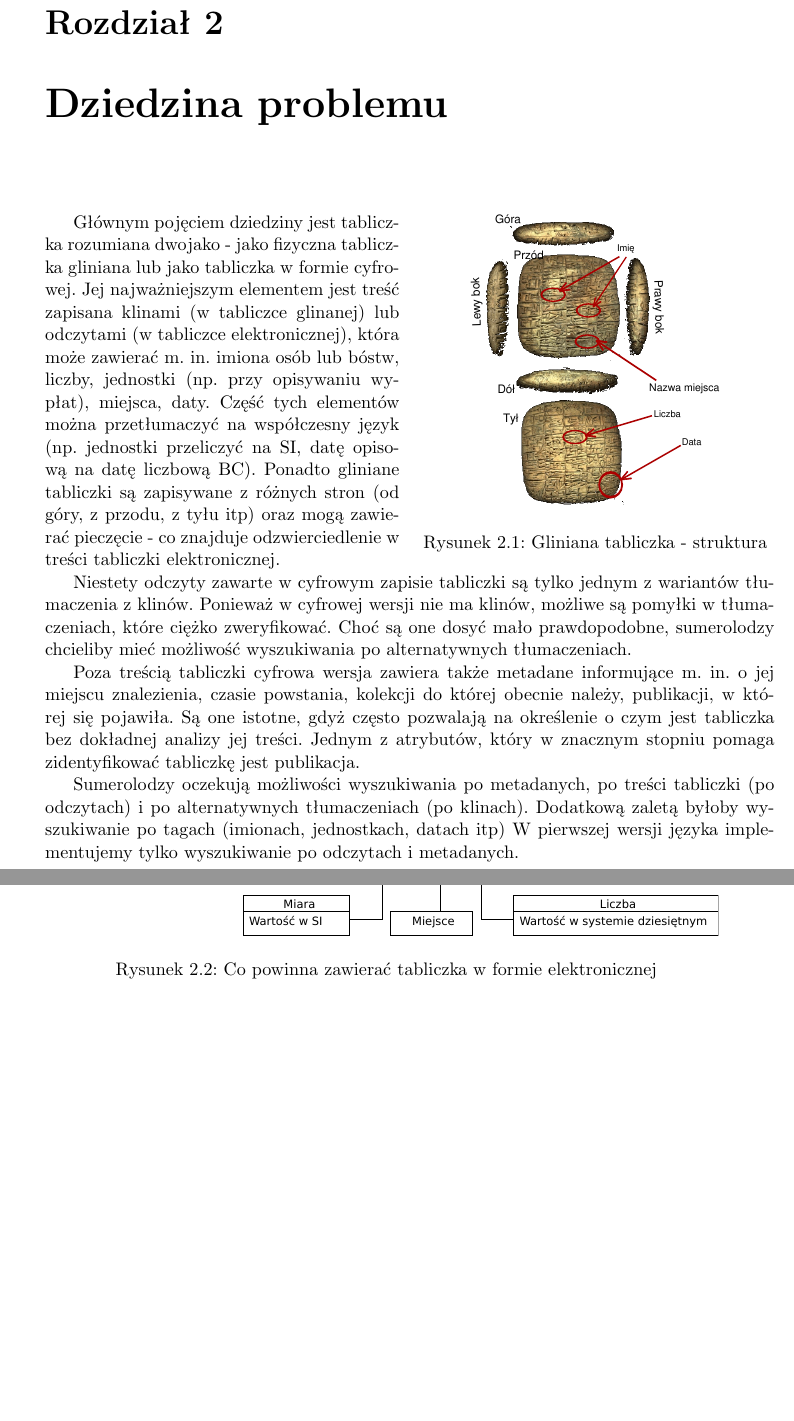
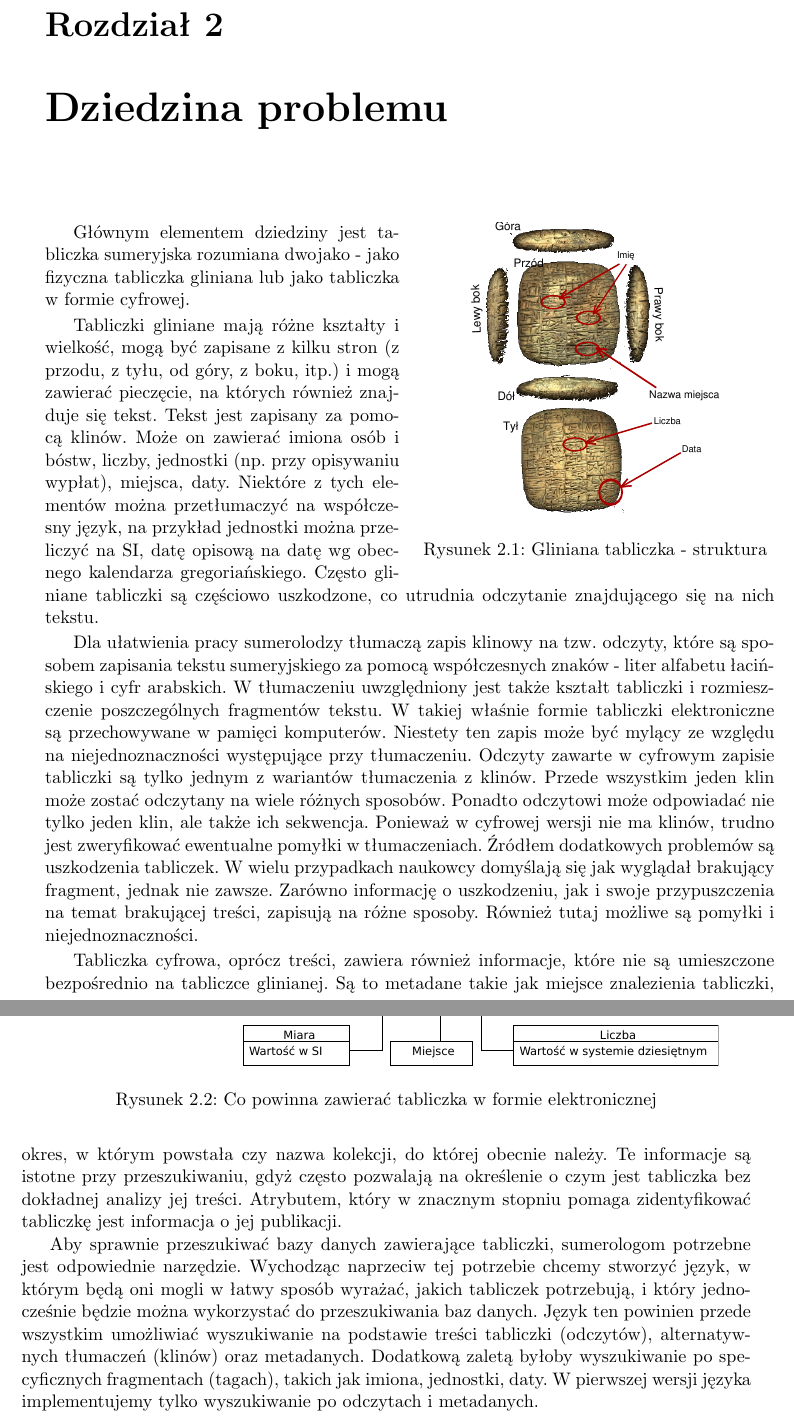
Before and after one commit to sumlib/main, a LaTeX thesis (doc/praca/sumer.tex, which reads doc/praca/pliki/dziedzina_problemu.tex): two parts of pages 15 and 16 of 53, joined at a grey line, cut so that both start at the same text, the shorter picture padded with empty space. Compiled offline with pdfLaTeX.

Commit message:
więcej tekstu w dziedzinie problemu

```diff
--- a/doc/praca/pliki/dziedzina_problemu.tex
+++ b/doc/praca/pliki/dziedzina_problemu.tex
@@ -25,33 +25,26 @@
 \end{figure}
 ~
 
-Głównym pojęciem dziedziny jest tabliczka rozumiana dwojako - jako fizyczna tabliczka gliniana lub jako tabliczka w formie cyfrowej.
-Jej najważniejszym elementem jest treść zapisana klinami (w tabliczce glinanej) lub odczytami (w tabliczce elektronicznej), która
-może zawierać m. in. imiona
-osób lub bóstw, liczby, jednostki (np. przy opisywaniu wypłat), miejsca, daty.
-Część tych elementów można przetłumaczyć na
-współczesny język (np. jednostki przeliczyć na SI, datę opisową na datę liczbową BC).
-Ponadto gliniane tabliczki są zapisywane z różnych stron
-(od góry, z przodu, z tyłu itp) oraz mogą zawierać pieczęcie - co znajduje odzwierciedlenie w treści tabliczki elektronicznej.
 
-Niestety odczyty zawarte w cyfrowym zapisie tabliczki są tylko jednym z wariantów tłumaczenia z klinów.
-Ponieważ w cyfrowej wersji nie ma klinów, możliwe są pomyłki w tłumaczeniach, które ciężko zweryfikować.
-Choć są one dosyć mało prawdopodobne, sumerolodzy chcieliby mieć możliwość wyszukiwania po alternatywnych tłumaczeniach.
+Głównym elementem dziedziny jest tabliczka sumeryjska rozumiana dwojako - jako fizyczna tabliczka gliniana lub jako tabliczka w formie cyfrowej.
 
-% Są też uszkodzone fragmenty, które zostały cyfrowo zapisane w najróżniejszej formie.
+Tabliczki gliniane mają różne kształty i wielkość, mogą być zapisane z kilku stron (z przodu, z tyłu, od góry, z boku, itp.) i mogą zawierać pieczęcie, na których również znajduje się tekst. Tekst jest zapisany za pomocą klinów.
+Może on zawierać imiona osób i bóstw, liczby, jednostki (np. przy opisywaniu wypłat), miejsca, daty. Niektóre z tych elementów można przetłumaczyć na współczesny język, na przykład jednostki można przeliczyć na SI, datę opisową na datę wg obecnego kalendarza gregoriańskiego. Często gliniane tabliczki są częściowo uszkodzone, co utrudnia odczytanie znajdującego się na nich tekstu.
 
-Poza treścią tabliczki cyfrowa wersja zawiera także metadane informujące m. in. o jej miejscu znalezienia, czasie powstania,
- kolekcji do której obecnie należy, publikacji, w której się pojawiła.
-Są one istotne, gdyż często pozwalają na określenie o czym jest tabliczka bez dokładnej analizy jej treści.
-Jednym z atrybutów, który w znacznym stopniu pomaga zidentyfikować tabliczkę jest publikacja.
+Dla ułatwienia pracy sumerolodzy tłumaczą zapis klinowy na tzw. odczyty, które są sposobem zapisania tekstu sumeryjskiego za pomocą współczesnych znaków - liter alfabetu łacińskiego i cyfr arabskich. W tłumaczeniu uwzględniony jest także kształt tabliczki i rozmieszczenie poszczególnych fragmentów tekstu. W takiej właśnie formie tabliczki elektroniczne są przechowywane w pamięci komputerów. Niestety ten zapis może być mylący ze względu na niejednoznaczności występujące przy tłumaczeniu. Odczyty zawarte w cyfrowym zapisie tabliczki są tylko jednym z wariantów tłumaczenia z klinów. Przede wszystkim jeden klin może zostać odczytany na wiele różnych sposobów. Ponadto odczytowi może odpowiadać nie tylko jeden klin, ale także ich sekwencja. Ponieważ w cyfrowej wersji nie ma klinów, trudno jest zweryfikować ewentualne pomyłki w tłumaczeniach.
+% Pomocne mogłoby by narzędzie, które pozwala wyszukiwać również w alternatywnych tłumaczeniach.
+Źródłem dodatkowych problemów są uszkodzenia tabliczek. W wielu przypadkach naukowcy domyślają się jak wyglądał brakujący fragment, jednak nie zawsze. Zarówno informację o uszkodzeniu, jak i swoje przypuszczenia na temat brakującej treści, zapisują na różne sposoby. Również tutaj możliwe są pomyłki i niejednoznaczności.
 
+Tabliczka cyfrowa, oprócz treści, zawiera również informacje, które nie są umieszczone bezpośrednio na tabliczce glinianej. Są to metadane takie jak miejsce znalezienia tabliczki, okres, w którym powstała czy nazwa kolekcji, do której obecnie należy. Te informacje są istotne przy przeszukiwaniu, gdyż często pozwalają na określenie o czym jest tabliczka bez dokładnej analizy jej treści. Atrybutem, który w znacznym stopniu pomaga zidentyfikować tabliczkę jest informacja o jej publikacji.
 
 
 %TODO:spytać
 % Sumerolodzy potrafią określić w przybliżeniu treść tabliczki na podstawie publikacji.
 %TODO:ciągłość
 
-Sumerolodzy oczekują możliwości wyszukiwania po metadanych, po treści tabliczki (po odczytach)
-i po alternatywnych tłumaczeniach (po klinach).  %TODO: po klinach??
-Dodatkową zaletą byłoby wyszukiwanie po tagach (imionach, jednostkach, datach itp)
+Aby sprawnie przeszukiwać bazy danych zawierające tabliczki, sumerologom potrzebne jest odpowiednie narzędzie.
+Wychodząc naprzeciw tej potrzebie chcemy stworzyć język, w którym będą oni mogli w łatwy sposób wyrażać, jakich tabliczek potrzebują, i który jednocześnie będzie można wykorzystać do przeszukiwania baz danych. Język ten powinien przede wszystkim umożliwiać wyszukiwanie na podstawie treści tabliczki (odczytów), alternatywnych tłumaczeń (klinów)
+%TODO: na podstawie klinów?
+oraz metadanych.
+Dodatkową zaletą byłoby wyszukiwanie po specyficznych fragmentach (tagach), takich jak imiona, jednostki, daty.
 W pierwszej wersji języka implementujemy tylko wyszukiwanie po odczytach i metadanych.
```
